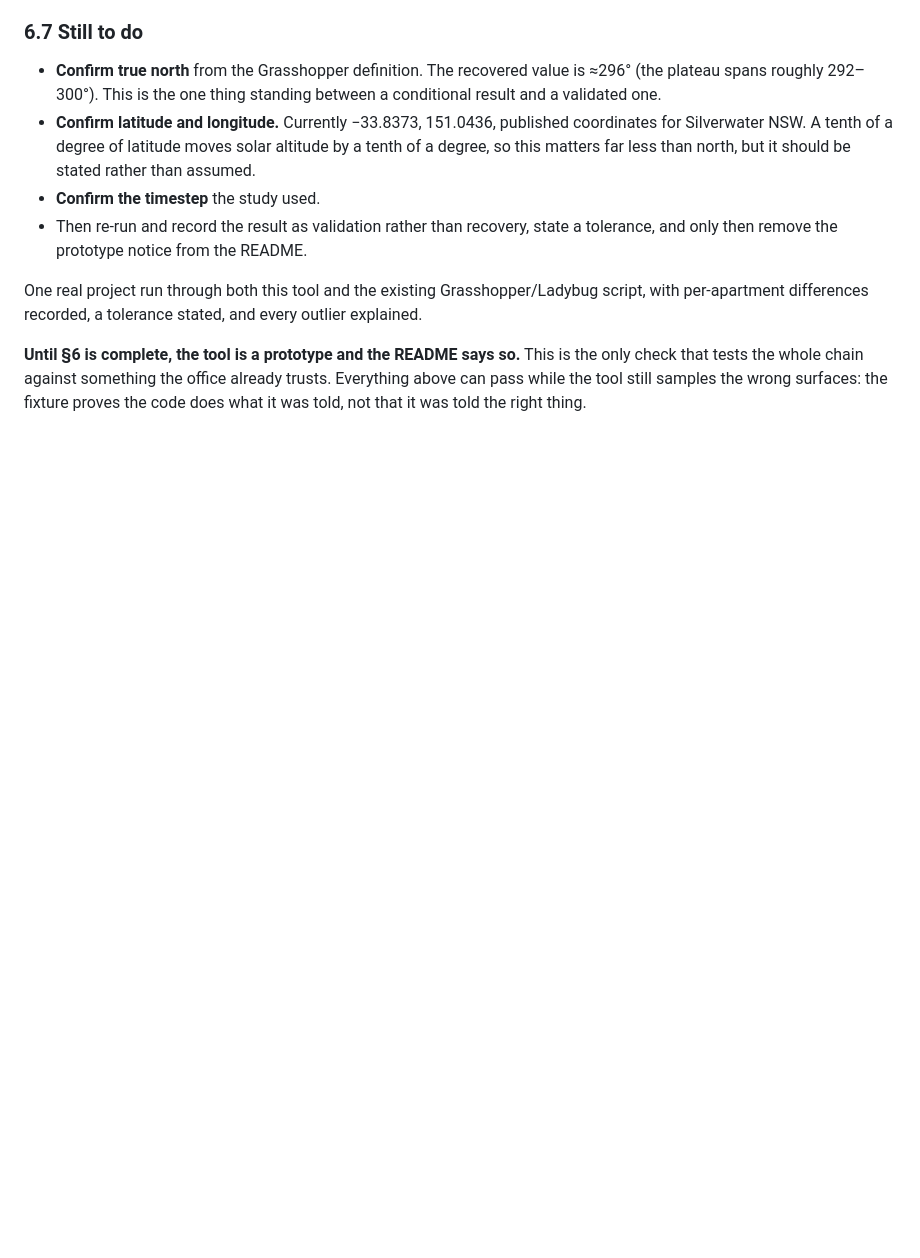
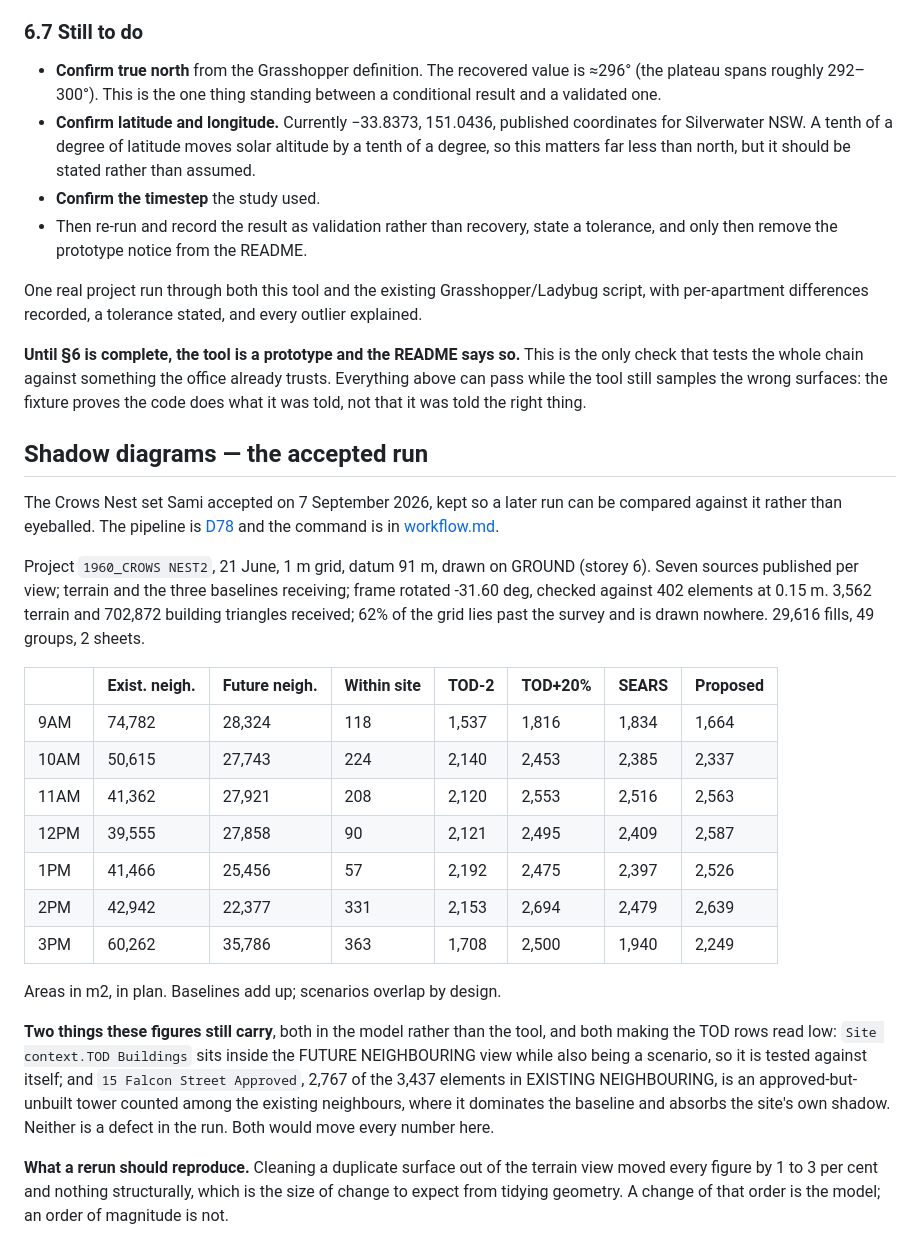
Before and after one commit to samiabdulnour/sun-study, a Markdown page: docs/validation.md, the part around the change. Drawn GitHub-style; blank space fills up the shorter version.

Commit message:
Keep the accepted shadow set, so a later run has something to answer to
The figures Sami accepted on Crows Nest, with the conditions that produced
them: which views, which receiving surface, the frame and its residual, how
much of the grid had no survey under it. A drawing is easy to eyeball and
hard to compare, and every wrong version of this pipeline looked right on
the sheet.

Recorded with what the numbers still carry rather than as a clean result:
the TOD massing is inside the future-context baseline and tested against
itself, and an approved tower is counted among the existing neighbours. Both
would move every figure in the table, and neither is the tool's to fix.

Also the size of change to expect. Removing a duplicate terrain surface
moved everything by one to three per cent and nothing structurally; that is
what tidying geometry looks like, and an order of magnitude is not.

Co-Authored-By: Claude Opus 5 (1M context) <noreply@anthropic.com>
Claude-Session: https://claude.ai/code/session_01TKnegXwNJt1XmgReoxfzrP

```diff
--- a/docs/validation.md
+++ b/docs/validation.md
@@ -547,3 +547,42 @@ explained.
 only check that tests the whole chain against something the office already trusts.
 Everything above can pass while the tool still samples the wrong surfaces: the fixture
 proves the code does what it was told, not that it was told the right thing.
+
+
+## Shadow diagrams — the accepted run
+
+The Crows Nest set Sami accepted on 7 September 2026, kept so a later run can
+be compared against it rather than eyeballed. The pipeline is [D78](decisions.md)
+and the command is in [workflow.md](workflow.md#shadow-diagrams).
+
+Project `1960_CROWS NEST2`, 21 June, 1 m grid, datum 91 m, drawn on GROUND
+(storey 6). Seven sources published per view; terrain and the three baselines
+receiving; frame rotated -31.60 deg, checked against 402 elements at 0.15 m.
+3,562 terrain and 702,872 building triangles received; 62% of the grid lies
+past the survey and is drawn nowhere. 29,616 fills, 49 groups, 2 sheets.
+
+| | Exist. neigh. | Future neigh. | Within site | TOD-2 | TOD+20% | SEARS | Proposed |
+|---|---|---|---|---|---|---|---|
+| 9AM | 74,782 | 28,324 | 118 | 1,537 | 1,816 | 1,834 | 1,664 |
+| 10AM | 50,615 | 27,743 | 224 | 2,140 | 2,453 | 2,385 | 2,337 |
+| 11AM | 41,362 | 27,921 | 208 | 2,120 | 2,553 | 2,516 | 2,563 |
+| 12PM | 39,555 | 27,858 | 90 | 2,121 | 2,495 | 2,409 | 2,587 |
+| 1PM | 41,466 | 25,456 | 57 | 2,192 | 2,475 | 2,397 | 2,526 |
+| 2PM | 42,942 | 22,377 | 331 | 2,153 | 2,694 | 2,479 | 2,639 |
+| 3PM | 60,262 | 35,786 | 363 | 1,708 | 2,500 | 1,940 | 2,249 |
+
+Areas in m2, in plan. Baselines add up; scenarios overlap by design.
+
+**Two things these figures still carry**, both in the model rather than the
+tool, and both making the TOD rows read low: `Site context.TOD Buildings` sits
+inside the FUTURE NEIGHBOURING view while also being a scenario, so it is
+tested against itself; and `15 Falcon Street Approved`, 2,767 of the 3,437
+elements in EXISTING NEIGHBOURING, is an approved-but-unbuilt tower counted
+among the existing neighbours, where it dominates the baseline and absorbs the
+site's own shadow. Neither is a defect in the run. Both would move every
+number here.
+
+**What a rerun should reproduce.** Cleaning a duplicate surface out of the
+terrain view moved every figure by 1 to 3 per cent and nothing structurally,
+which is the size of change to expect from tidying geometry. A change of that
+order is the model; an order of magnitude is not.
```
